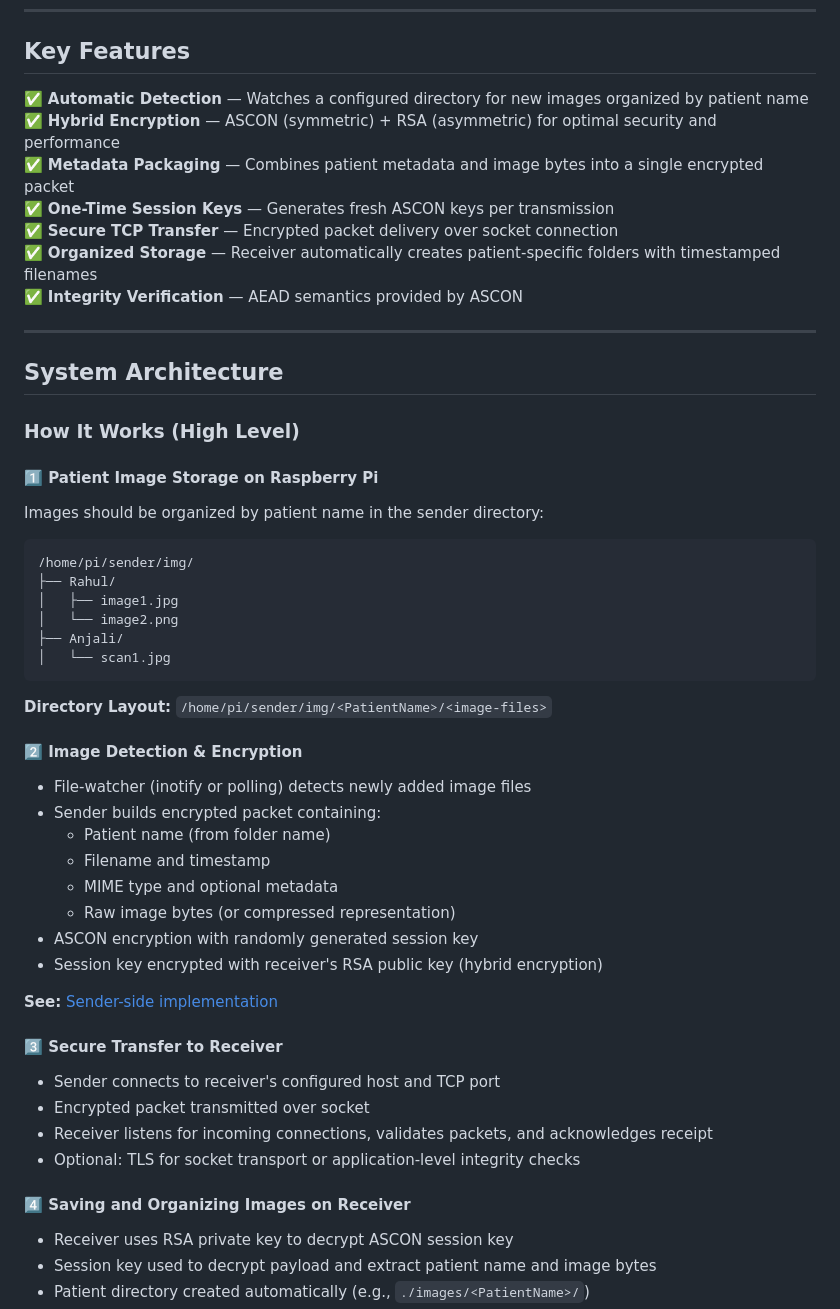
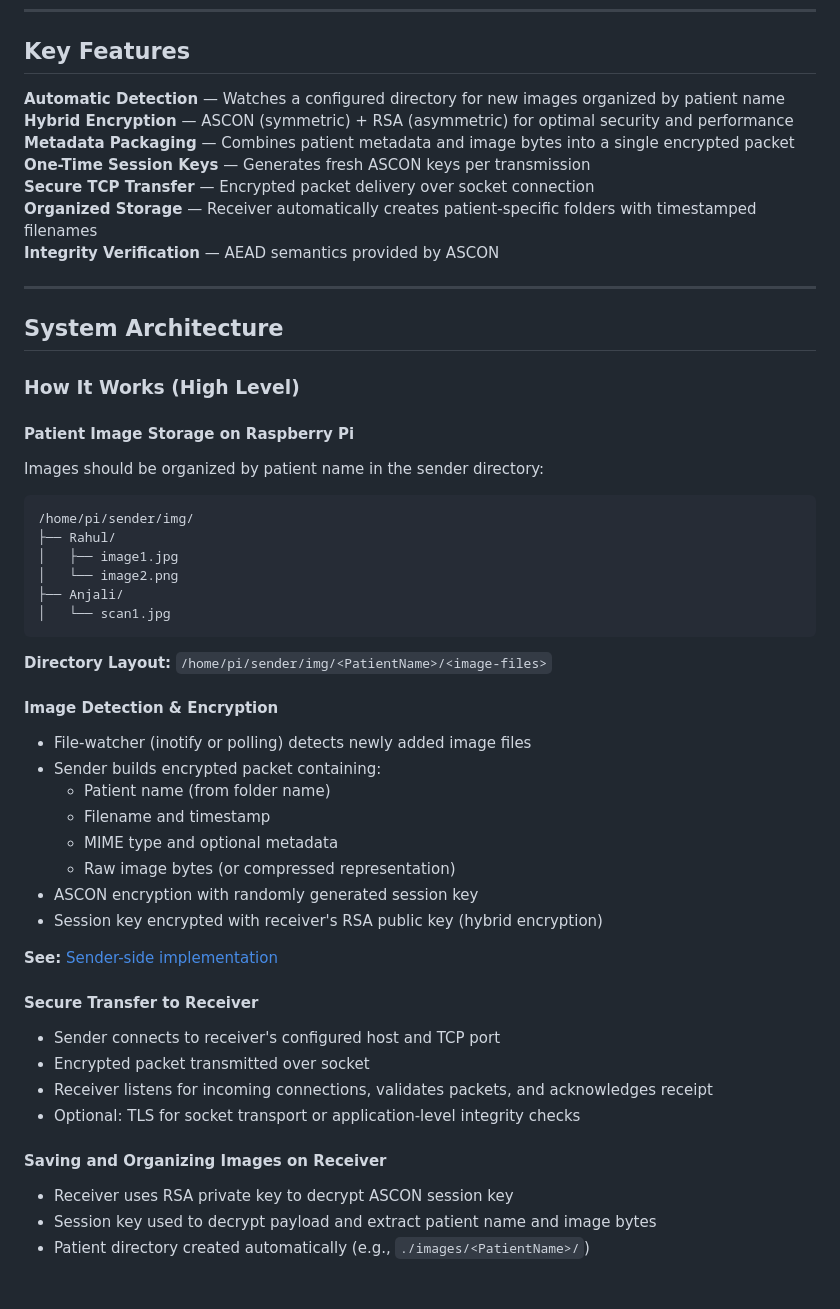
Before and after one commit to Abhijithhhhkkkk/secure_image_transmission_using_hybrid_encryption, a Markdown page: README.md, the part around one of its changes. Drawn GitHub-style; blank space fills up the shorter version.

Commit message:
Fix formatting issues in README.md

```diff
--- a/README.md
+++ b/README.md
@@ -14,13 +14,13 @@ The **Medical Image Receiver System** is a secure platform for transferring medi
 
 ## Key Features
 
-✅ **Automatic Detection** — Watches a configured directory for new images organized by patient name
-✅ **Hybrid Encryption** — ASCON (symmetric) + RSA (asymmetric) for optimal security and performance
-✅ **Metadata Packaging** — Combines patient metadata and image bytes into a single encrypted packet
-✅ **One-Time Session Keys** — Generates fresh ASCON keys per transmission
-✅ **Secure TCP Transfer** — Encrypted packet delivery over socket connection
-✅ **Organized Storage** — Receiver automatically creates patient-specific folders with timestamped filenames
-✅ **Integrity Verification** — AEAD semantics provided by ASCON
+**Automatic Detection** — Watches a configured directory for new images organized by patient name
+ **Hybrid Encryption** — ASCON (symmetric) + RSA (asymmetric) for optimal security and performance
+**Metadata Packaging** — Combines patient metadata and image bytes into a single encrypted packet
+ **One-Time Session Keys** — Generates fresh ASCON keys per transmission
+ **Secure TCP Transfer** — Encrypted packet delivery over socket connection
+ **Organized Storage** — Receiver automatically creates patient-specific folders with timestamped filenames
+ **Integrity Verification** — AEAD semantics provided by ASCON
 
 ---
 
@@ -28,7 +28,7 @@ The **Medical Image Receiver System** is a secure platform for transferring medi
 
 ### How It Works (High Level)
 
-#### 1️⃣ Patient Image Storage on Raspberry Pi
+#### Patient Image Storage on Raspberry Pi
 
 Images should be organized by patient name in the sender directory:
 
@@ -43,7 +43,7 @@ Images should be organized by patient name in the sender directory:
 
 **Directory Layout:** `/home/pi/sender/img/<PatientName>/<image-files>`
 
-#### 2️⃣ Image Detection & Encryption
+####  Image Detection & Encryption
 
 - File-watcher (inotify or polling) detects newly added image files
 - Sender builds encrypted packet containing:
@@ -56,14 +56,14 @@ Images should be organized by patient name in the sender directory:
 
 **See:** [Sender-side implementation](screenshots/3.jpeg)
 
-#### 3️⃣ Secure Transfer to Receiver
+####  Secure Transfer to Receiver
 
 - Sender connects to receiver's configured host and TCP port
 - Encrypted packet transmitted over socket
 - Receiver listens for incoming connections, validates packets, and acknowledges receipt
 - Optional: TLS for socket transport or application-level integrity checks
 
-#### 4️⃣ Saving and Organizing Images on Receiver
+#### Saving and Organizing Images on Receiver
 
 - Receiver uses RSA private key to decrypt ASCON session key
 - Session key used to decrypt payload and extract patient name and image bytes
```
Also changed, not shown: other parts of README.md (+6 -6 lines).
